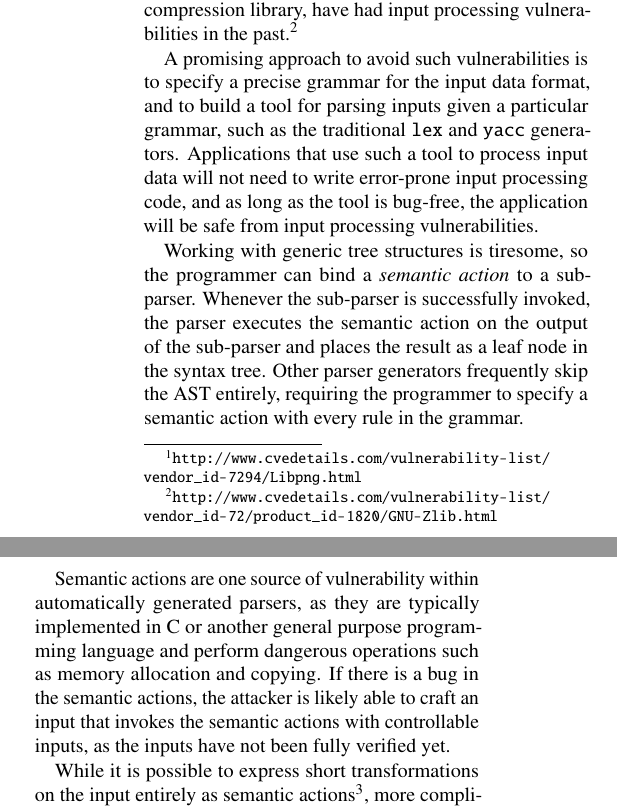
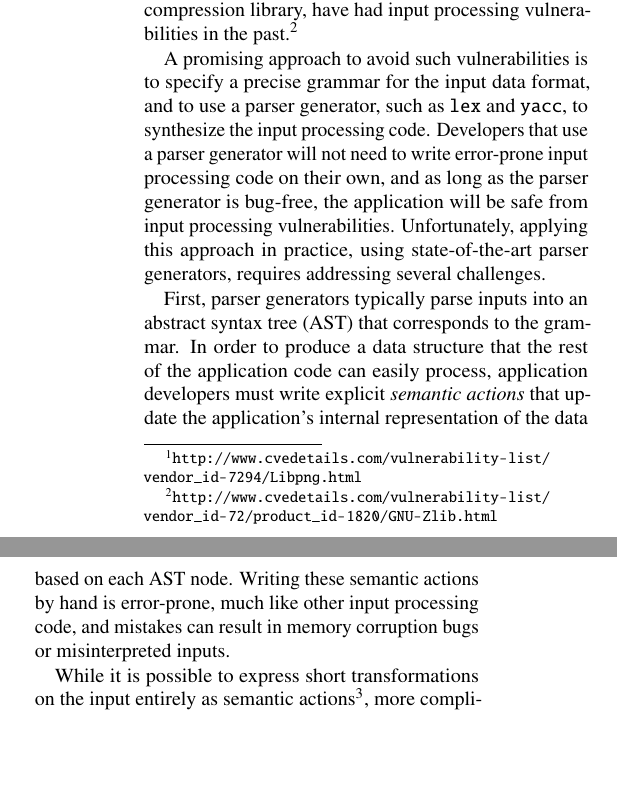
Before and after one commit to jbangert/nail, a LaTeX paper (paper/main.tex, which reads paper/intro.tex): two parts of the columns of page 1 of 7, joined at a grey line, cut so that both start at the same text, the shorter picture padded with empty space. Compiled offline with pdfLaTeX.

Commit message:
one more par

```diff
--- a/paper/intro.tex
+++ b/paper/intro.tex
@@ -13,29 +13,26 @@ simple formats, such as those used by the zlib compression
 library, have had input processing vulnerabilities in the
 past.\footnote{\url{http://www.cvedetails.com/vulnerability-list/vendor_id-72/product_id-1820/GNU-Zlib.html}}
 
-A promising approach to avoid such vulnerabilities is to specify
-a precise grammar for the input data format, and to build a tool for
-parsing inputs given a particular grammar, such as the traditional {\tt
-lex} and {\tt yacc} generators.  Applications that use such a tool to
-process input data will not need to write error-prone input processing
-code, and as long as the tool is bug-free, the application will be safe
-from input processing vulnerabilities.
+A promising approach to avoid such vulnerabilities is to specify a
+precise grammar for the input data format, and to use a parser generator,
+such as {\tt lex} and {\tt yacc}, to synthesize the input processing
+code.  Developers that use a parser generator will not need to write
+error-prone input processing code on their own, and as long as the
+parser generator is bug-free, the application will be safe from input
+processing vulnerabilities.  Unfortunately, applying this approach in
+practice, using state-of-the-art parser generators, requires addressing
+several challenges.
 
-Working with generic tree structures is tiresome, so the programmer can
-bind a \textit{semantic action} to a sub-parser. Whenever the sub-parser
-is successfully invoked, the parser executes the semantic action on the
-output of the sub-parser and places the result as a leaf node in the
-syntax tree. Other parser generators frequently skip the AST entirely,
-requiring the programmer to specify a semantic action with every rule
-in the grammar.
+First, parser generators typically parse inputs into an abstract syntax
+tree (AST) that corresponds to the grammar.  In order to produce a data
+structure that the rest of the application code can easily process,
+application developers must write explicit {\em semantic actions} that
+update the application's internal representation of the data based on
+each AST node.  Writing these semantic actions by hand is error-prone,
+much like other input processing code, and mistakes can result in memory
+corruption bugs or misinterpreted inputs.
 
-Semantic actions are one source of vulnerability within automatically
-generated parsers, as they are typically implemented in C or another
-general purpose programming language and perform dangerous operations
-such as memory allocation and copying. If there is a bug in the semantic
-actions, the attacker is likely able to craft an input that invokes the
-semantic actions with controllable inputs, as the inputs have not been
-fully verified yet.
+
 
 While it is possible to express short transformations on the input
 entirely as semantic actions\footnote{This is in fact the design
```
